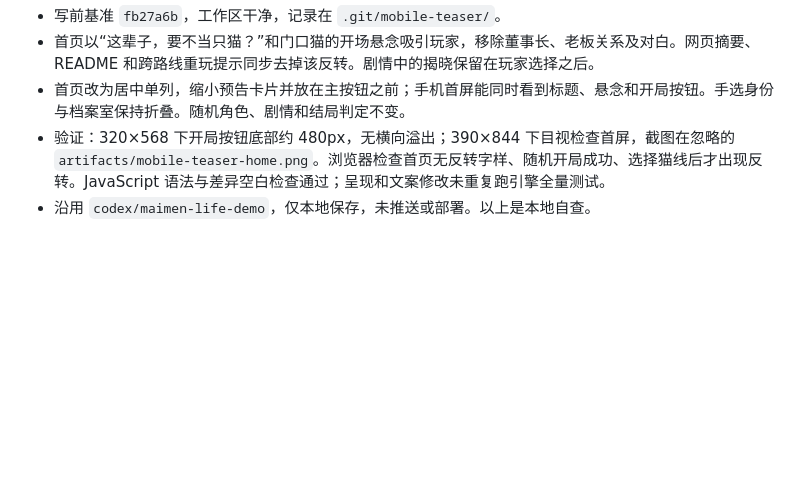
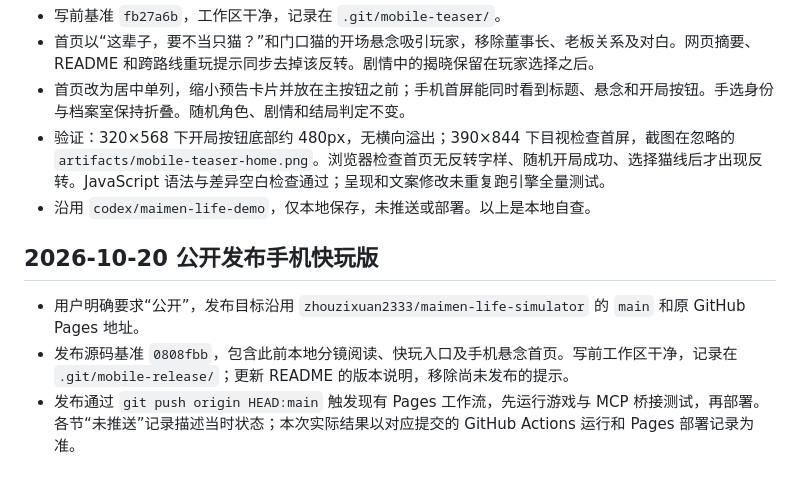
Before and after one commit to zhouzixuan2333/maimen-life-simulator, a Markdown page: docs/DEVELOPMENT.md, the part around the change. Rendered like a GitHub page; blank space fills up the shorter version.

Commit message:
Document public release of mobile quick-play edition

```diff
--- a/docs/DEVELOPMENT.md
+++ b/docs/DEVELOPMENT.md
@@ -140,3 +140,9 @@ git diff --check
 - 首页改为居中单列，缩小预告卡片并放在主按钮之前；手机首屏能同时看到标题、悬念和开局按钮。手选身份与档案室保持折叠。随机角色、剧情和结局判定不变。
 - 验证：320×568 下开局按钮底部约 480px，无横向溢出；390×844 下目视检查首屏，截图在忽略的 `artifacts/mobile-teaser-home.png`。浏览器检查首页无反转字样、随机开局成功、选择猫线后才出现反转。JavaScript 语法与差异空白检查通过；呈现和文案修改未重复跑引擎全量测试。
 - 沿用 `codex/maimen-life-demo`，仅本地保存，未推送或部署。以上是本地自查。
+
+## 2026-10-20 公开发布手机快玩版
+
+- 用户明确要求“公开”，发布目标沿用 `zhouzixuan2333/maimen-life-simulator` 的 `main` 和原 GitHub Pages 地址。
+- 发布源码基准 `0808fbb`，包含此前本地分镜阅读、快玩入口及手机悬念首页。写前工作区干净，记录在 `.git/mobile-release/`；更新 README 的版本说明，移除尚未发布的提示。
+- 发布通过 `git push origin HEAD:main` 触发现有 Pages 工作流，先运行游戏与 MCP 桥接测试，再部署。各节“未推送”记录描述当时状态；本次实际结果以对应提交的 GitHub Actions 运行和 Pages 部署记录为准。
```
Also changed, not shown: README.md (+1 -1 lines).
